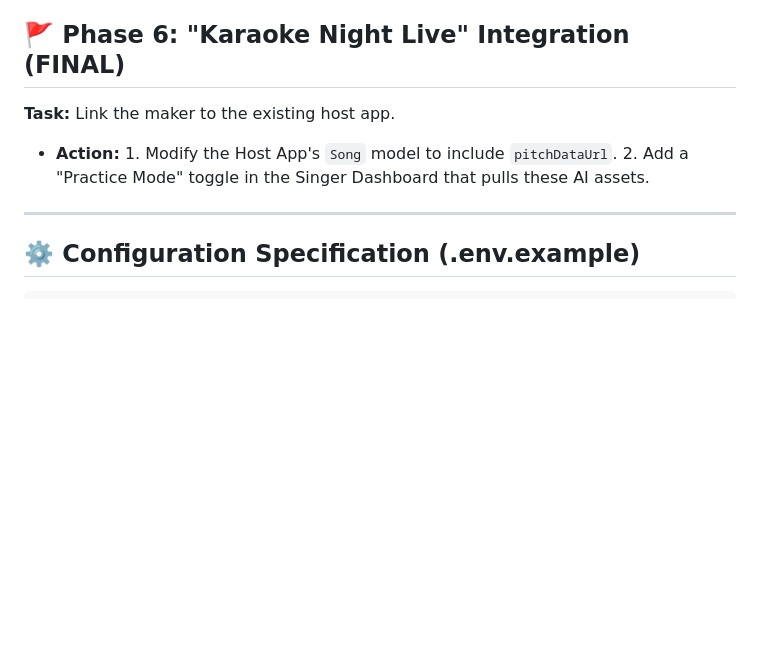
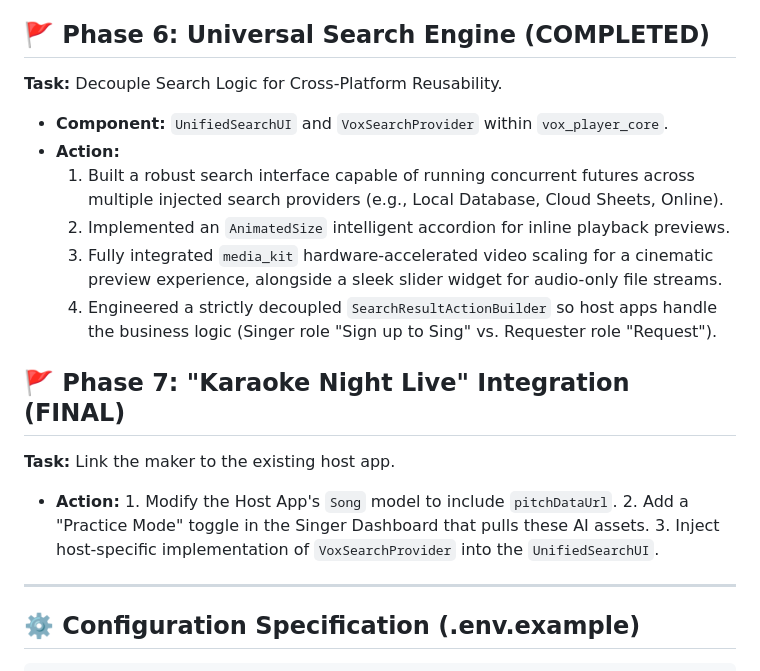
Before and after one commit to kkrajesh/Karaoke_Maker, a Markdown page: MASTER_KARAOKE_PLAN.md, the part around the change. Rendered like a GitHub page; blank space fills up the shorter version.

Commit message:
docs: Update MASTER_KARAOKE_PLAN with Phase 6 Universal Search Engine completion

```diff
--- a/MASTER_KARAOKE_PLAN.md
+++ b/MASTER_KARAOKE_PLAN.md
@@ -76,10 +76,20 @@ This project is executed in **Linear Incremental Phases**. Each phase must be ve
     8. **Non-Interrupting Settings Architecture:** Converted full-screen settings into seamless modal popups to guarantee that active practice sessions and audio engines remain mounted and undisrupted during configuration changes.
     9. **Intelligent UI Guards:** Dashboard UI contextually parses missing data (audio stems, pitch json, lyrics, video paths) and gracefully disables controls with contextual tooltips to prevent breaking states while maintaining visual consistency.
 
-## 🚩 Phase 6: "Karaoke Night Live" Integration (FINAL)
+## 🚩 Phase 6: Universal Search Engine (COMPLETED)
+**Task:** Decouple Search Logic for Cross-Platform Reusability.
+* **Component:** `UnifiedSearchUI` and `VoxSearchProvider` within `vox_player_core`.
+* **Action:**
+    1. Built a robust search interface capable of running concurrent futures across multiple injected search providers (e.g., Local Database, Cloud Sheets, Online).
+    2. Implemented an `AnimatedSize` intelligent accordion for inline playback previews.
+    3. Fully integrated `media_kit` hardware-accelerated video scaling for a cinematic preview experience, alongside a sleek slider widget for audio-only file streams.
+    4. Engineered a strictly decoupled `SearchResultActionBuilder` so host apps handle the business logic (Singer role "Sign up to Sing" vs. Requester role "Request").
+
+## 🚩 Phase 7: "Karaoke Night Live" Integration (FINAL)
 **Task:** Link the maker to the existing host app.
 * **Action:** 1. Modify the Host App's `Song` model to include `pitchDataUrl`.
     2. Add a "Practice Mode" toggle in the Singer Dashboard that pulls these AI assets.
+    3. Inject host-specific implementation of `VoxSearchProvider` into the `UnifiedSearchUI`.
 
 ---
 
```
